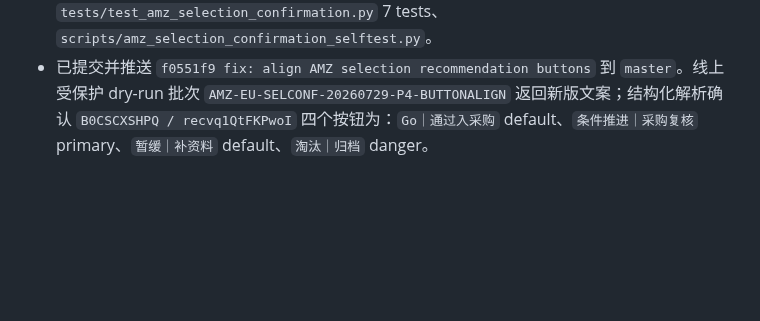
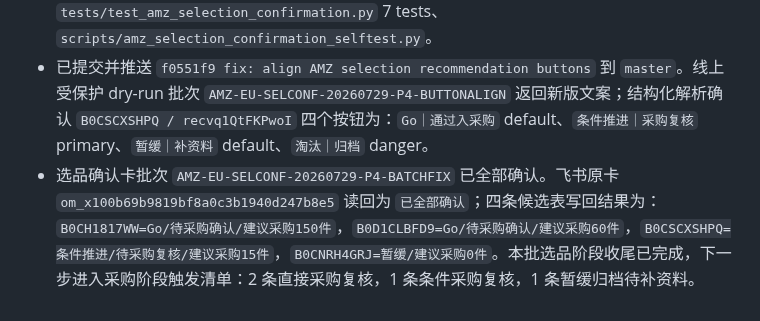
Before and after one commit to frankiepan501-a11y/kol-marketing-automation, a Markdown page: .codex/plan/progress.md, the part around the change. Rendered like a GitHub page; blank space fills up the shorter version.

Commit message:
docs: close AMZ selection confirmation batch

```diff
--- a/.codex/plan/progress.md
+++ b/.codex/plan/progress.md
@@ -133,3 +133,4 @@
 - 成本口径澄清：选品确认卡里的 `采购成本RMB` 为单套/单个 Amazon 售卖单位采购价，不按套装件数再次相乘；`套装件数` 是每套 listing 内含配件数量；三渠道毛利同样是卖出 1 套 listing 的单套毛利。为避免误读，已把卡片字段改为 `采购成本（单套）`、`套装件数（每套内含）`，回款分析改为 `单套采购+物流投入`；本地验证通过 `py_compile`、`tests/test_amz_selection_confirmation.py` 6 tests、`scripts/amz_selection_confirmation_selftest.py`。
 - 2026-07-29 用户指出 `B0CSCXSHPQ` 的 `系统建议=条件推进` 与按钮 `条件采购复核` 文案不完全一致，且蓝色主按钮仍默认是 `通过入采购`，会导致运营不知道该点哪个。已修正：按钮改为 `Go｜通过入采购 / 条件推进｜采购复核 / 暂缓｜补资料 / 淘汰｜归档`，待处理产品增加 `系统建议：X；建议优先点【对应按钮】`，且蓝色主按钮跟随系统建议。新增单测验证 `系统建议=条件推进` 时 `条件推进｜采购复核` 为 primary、`Go｜通过入采购` 为 default；本地验证通过 `py_compile`、`tests/test_amz_selection_confirmation.py` 7 tests、`scripts/amz_selection_confirmation_selftest.py`。
 - 已提交并推送 `f0551f9 fix: align AMZ selection recommendation buttons` 到 `master`。线上受保护 dry-run 批次 `AMZ-EU-SELCONF-20260729-P4-BUTTONALIGN` 返回新版文案；结构化解析确认 `B0CSCXSHPQ / recvq1QtFKPwoI` 四个按钮为：`Go｜通过入采购` default、`条件推进｜采购复核` primary、`暂缓｜补资料` default、`淘汰｜归档` danger。
+- 选品确认卡批次 `AMZ-EU-SELCONF-20260729-P4-BATCHFIX` 已全部确认。飞书原卡 `om_x100b69b9819bf8a0c3b1940d247b8e5` 读回为 `已全部确认`；四条候选表写回结果为：`B0CH1817WW=Go/待采购确认/建议采购150件`，`B0D1CLBFD9=Go/待采购确认/建议采购60件`，`B0CSCXSHPQ=条件推进/待采购复核/建议采购15件`，`B0CNRH4GRJ=暂缓/建议采购0件`。本批选品阶段收尾已完成，下一步进入采购阶段触发清单：2 条直接采购复核，1 条条件采购复核，1 条暂缓归档待补资料。
```
